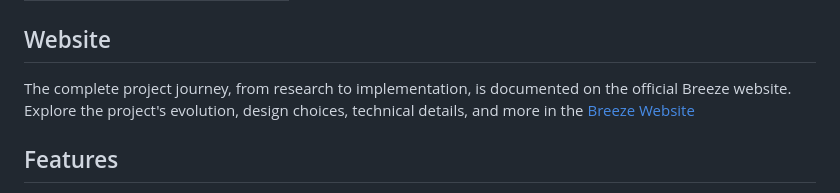
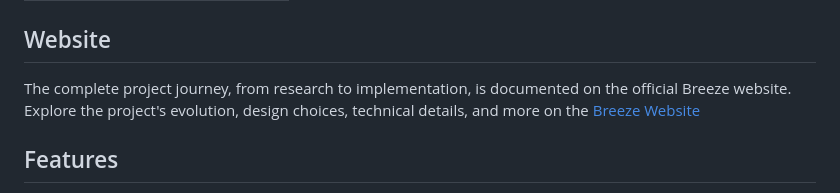
Before and after one commit to ruffknight/Breeze-App, a Markdown page: README.md, the part around the change. Drawn GitHub-style.

```diff
--- a/README.md
+++ b/README.md
@@ -31,7 +31,7 @@ The project utilizes the following stack:
 
 ## Website
 
-The complete project journey, from research to implementation, is documented on the official Breeze website. Explore the project's evolution, design choices, technical details, and more in the [Breeze Website](https://ccu2020.wixsite.com/breezeapp)
+The complete project journey, from research to implementation, is documented on the official Breeze website. Explore the project's evolution, design choices, technical details, and more on the [Breeze Website](https://ccu2020.wixsite.com/breezeapp)
 
 ## Features
 
```
